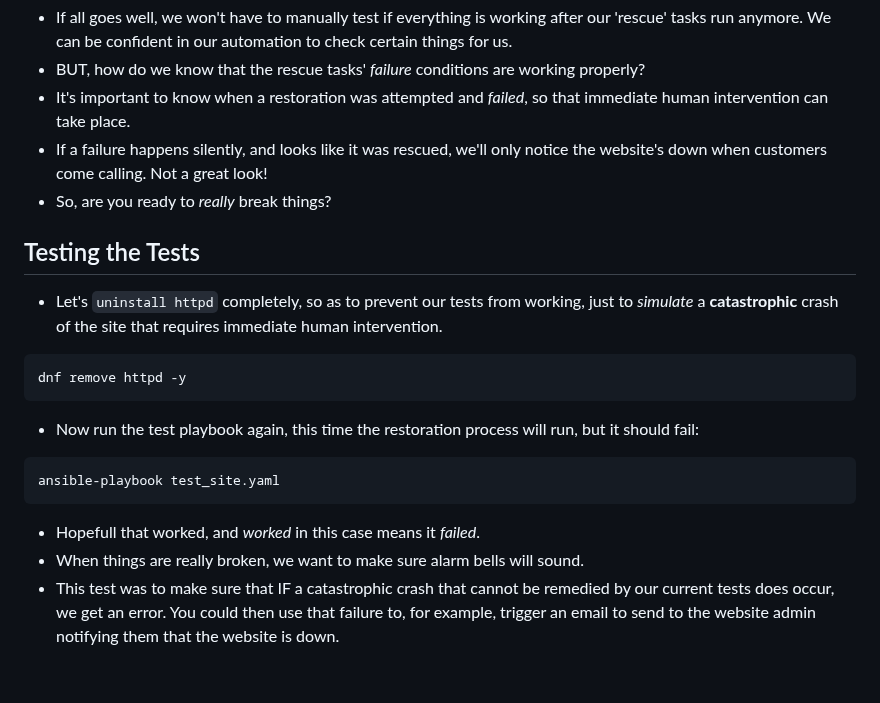
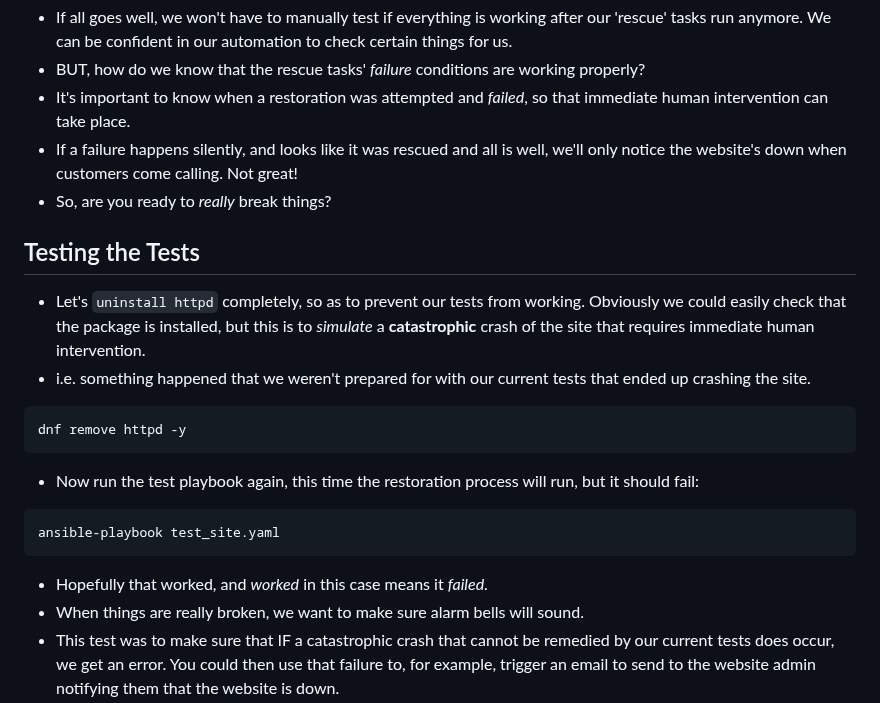
Before and after one commit to jacobemery/linux1-ansible-lab, a Markdown page: instructions/7_test_restore.md, the part around the change. GitHub-like rendering; blank space fills up the shorter version.

````diff
--- a/instructions/7_test_restore.md
+++ b/instructions/7_test_restore.md
@@ -68,10 +68,11 @@ ansible-playbook test_site.yaml
 * If all goes well, we won't have to manually test if everything is working after our 'rescue' tasks run anymore. We can be confident in our automation to check certain things for us.
 * BUT, how do we know that the rescue tasks' <i>failure</i> conditions are working properly?
 * It's important to know when a restoration was attempted and <i>failed</i>, so that immediate human intervention can take place.
-* If a failure happens silently, and looks like it was rescued, we'll only notice the website's down when customers come calling. Not a great look!
+* If a failure happens silently, and looks like it was rescued and all is well, we'll only notice the website's down when customers come calling. Not great!
 * So, are you ready to <i>really</i> break things?
 ## Testing the Tests
-* Let's `uninstall httpd` completely, so as to prevent our tests from working, just to <i>simulate</i> a <b>catastrophic</b> crash of the site that requires immediate human intervention.
+* Let's `uninstall httpd` completely, so as to prevent our tests from working. Obviously we could easily check that the package is installed, but this is to <i>simulate</i> a <b>catastrophic</b> crash of the site that requires immediate human intervention.
+* i.e. something happened that we weren't prepared for with our current tests that ended up crashing the site.
 ```
 dnf remove httpd -y
 ```
@@ -79,7 +80,7 @@ dnf remove httpd -y
 ```
 ansible-playbook test_site.yaml
 ```
-* Hopefull that worked, and <i>worked</i> in this case means it <i>failed</i>.
+* Hopefully that worked, and <i>worked</i> in this case means it <i>failed</i>.
 * When things are really broken, we want to make sure alarm bells will sound.
 * This test was to make sure that IF a catastrophic crash that cannot be remedied by our current tests does occur, we get an error. You could then use that failure to, for example, trigger an email to send to the website admin notifying them that the website is down.
 ## Website Down!
````
